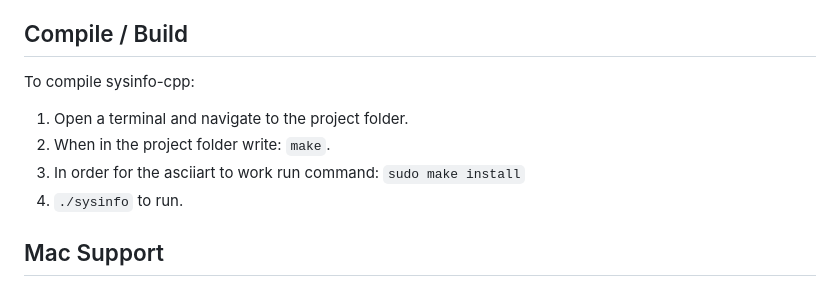
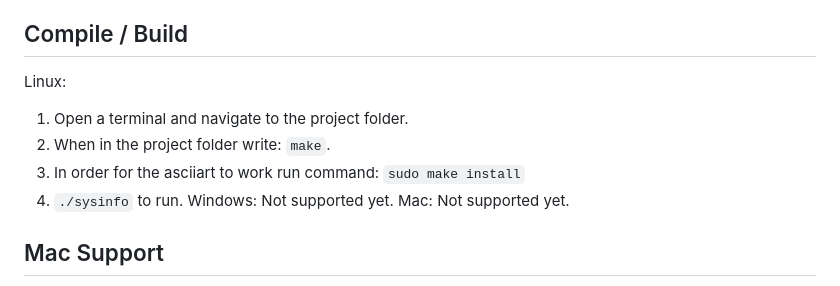
Before and after one commit to Betong1337/sysinfo-cpp, a Markdown page: README.md, the part around the change. Rendered like a GitHub page.

Commit message:
modified

```diff
--- a/README.md
+++ b/README.md
@@ -44,12 +44,15 @@ The program will automatically display the new ASCII-art when running. Contribut
 
 ## Compile / Build
 
-To compile sysinfo-cpp:
-
+Linux:
   1. Open a terminal and navigate to the project folder.
   2. When in the project folder write: `make`.
   3. In order for the asciiart to work run command: `sudo make install`
   3. `./sysinfo` to run.
+Windows:
+  Not supported yet.
+Mac:
+  Not supported yet.
 
 ## Mac Support
 
```
